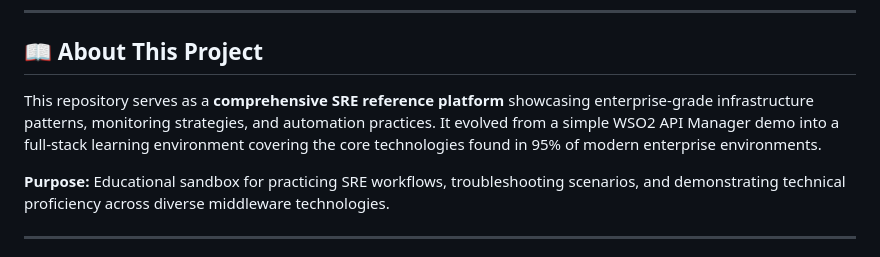
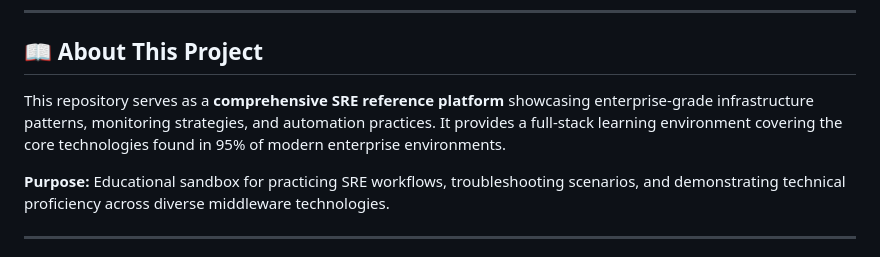
Before and after one commit to ArthrR/middleware-sre-platform, a Markdown page: README.md, the part around the change. Rendered like a GitHub page.

Commit message:
docs: remove WSO2 references from project description

```diff
--- a/README.md
+++ b/README.md
@@ -10,7 +10,7 @@
 
 ## 📖 About This Project
 
-This repository serves as a **comprehensive SRE reference platform** showcasing enterprise-grade infrastructure patterns, monitoring strategies, and automation practices. It evolved from a simple WSO2 API Manager demo into a full-stack learning environment covering the core technologies found in 95% of modern enterprise environments.
+This repository serves as a **comprehensive SRE reference platform** showcasing enterprise-grade infrastructure patterns, monitoring strategies, and automation practices. It provides a full-stack learning environment covering the core technologies found in 95% of modern enterprise environments.
 
 **Purpose:** Educational sandbox for practicing SRE workflows, troubleshooting scenarios, and demonstrating technical proficiency across diverse middleware technologies.
 
```
